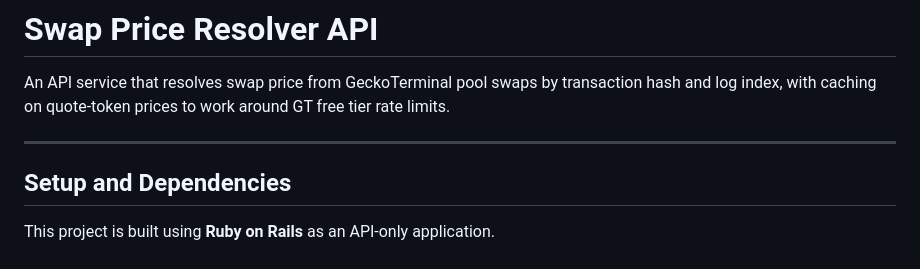
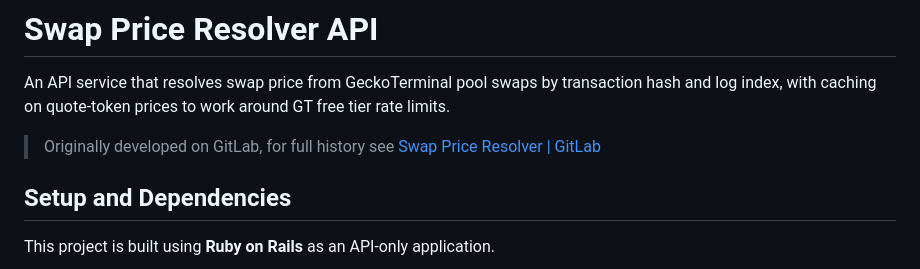
Before and after one commit to amadzai/swap-price-resolver, a Markdown page: README.md, the part around one of its changes. GitHub-like rendering.

Commit message:
docs: update readme

```diff
--- a/README.md
+++ b/README.md
@@ -2,7 +2,7 @@
 
 An API service that resolves swap price from GeckoTerminal pool swaps by transaction hash and log index, with caching on quote-token prices to work around GT free tier rate limits.
 
----
+> Originally developed on GitLab, for full history see [Swap Price Resolver | GitLab](https://gitlab.com/amadzai/swap-price-resolver)
 
 ## Setup and Dependencies
 
```
Also changed, not shown: other parts of README.md (+0 -10 lines).
